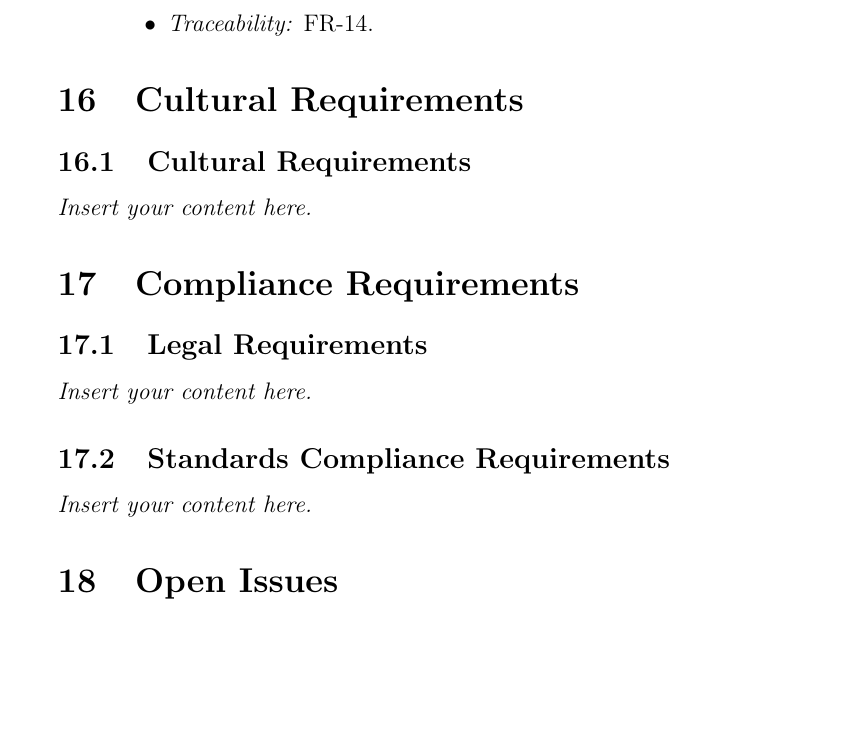
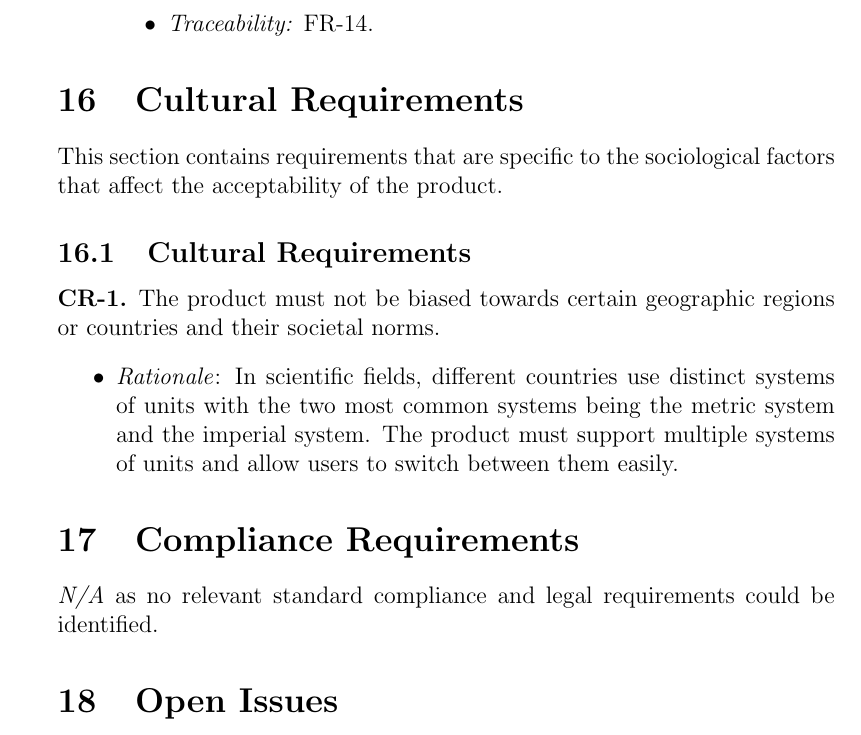
Before and after one commit to SumanyaG/Alkalytics, a LaTeX document (docs/SRS/SRS.tex): part of page 40 of 58, cut so that both start at the same text, the shorter picture padded with empty space. Compiled offline with pdfLaTeX.

Commit message:
doc(SRS): add sections 16, 17

```diff
--- a/docs/SRS/SRS.tex
+++ b/docs/SRS/SRS.tex
@@ -1042,14 +1042,18 @@ integrity, and auditing user actions within the application.
 \end{enumerate}
 
 \section{Cultural Requirements}
+This section contains requirements that are specific to the sociological factors that affect the
+acceptability of the product.
 \subsection{Cultural Requirements}
-\lips
+\textbf{CR-1.} The product must not be biased towards certain geographic regions or countries and their societal norms.
+\begin{itemize}
+  \item \emph{Rationale}: In scientific fields, different countries use distinct systems of units with the two most
+  common systems being the metric system and the imperial system. The product must support multiple systems of units
+  and allow users to switch between them easily.
+\end{itemize}
 
 \section{Compliance Requirements}
-\subsection{Legal Requirements}
-\lips
-\subsection{Standards Compliance Requirements}
-\lips
+\emph{N/A} as no relevant standard compliance and legal requirements could be identified.
 
 \section{Open Issues}
 \lips
```
Also changed, not shown: docs/SRS/SRS.pdf.
